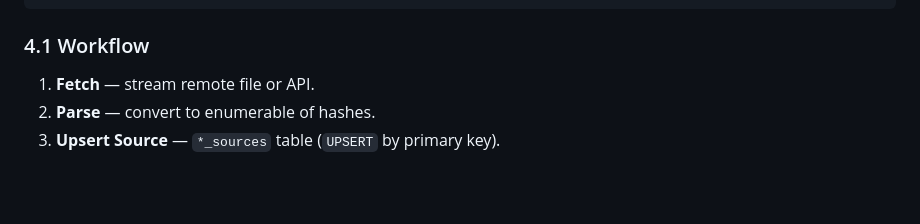
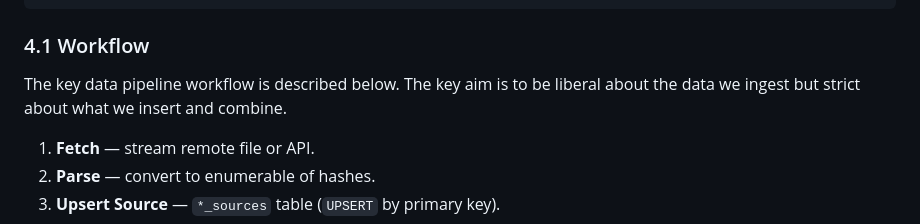
Before and after one commit to plane-watch/aerodex, a Markdown page: docs/spec.md, the part around the change. Rendered like a GitHub page; blank space fills up the shorter version.

Commit message:
Adding note about being liberal on import, strict on combine to spec.

````diff
--- a/docs/spec.md
+++ b/docs/spec.md
@@ -82,6 +82,8 @@ end
 ```
 
 ### 4.1 Workflow
+
+The key data pipeline workflow is described below. The key aim is to be liberal about the data we ingest but strict about what we insert and combine.
 
 1. **Fetch** — stream remote file or API.
 2. **Parse** — convert to enumerable of hashes.
````
